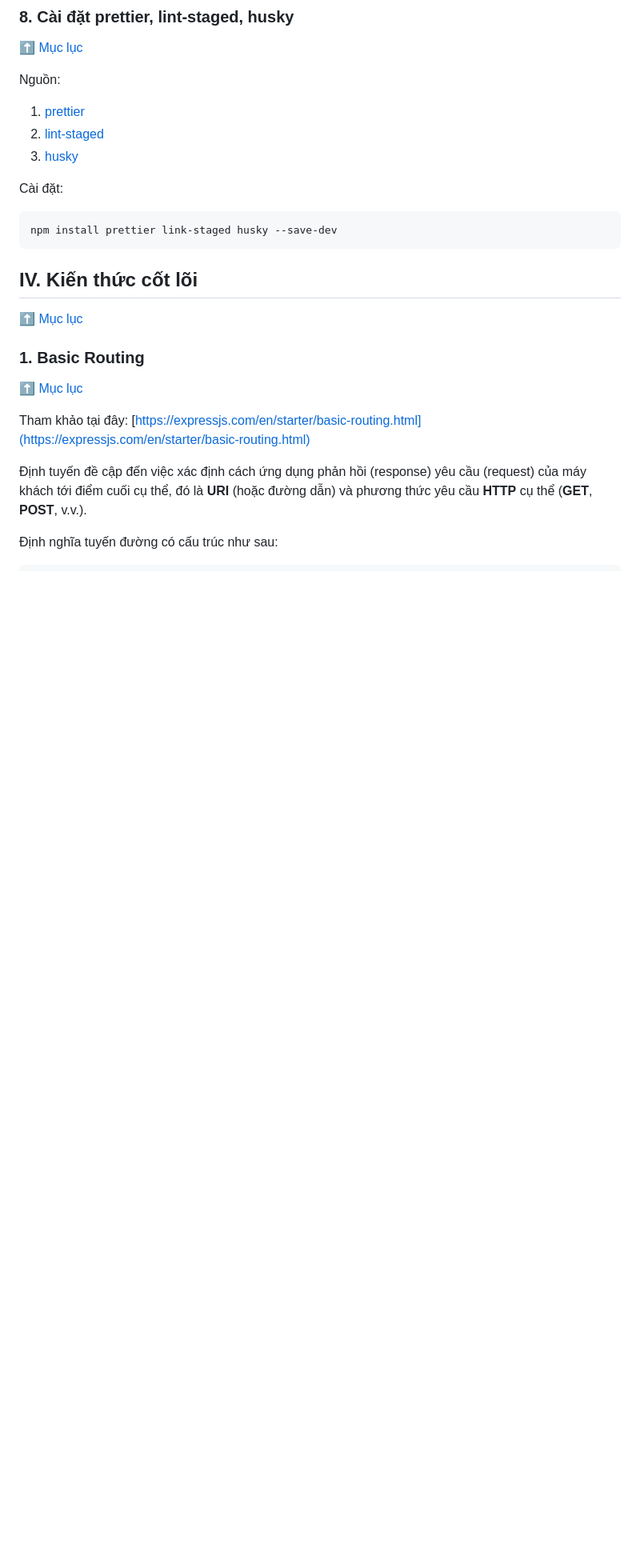
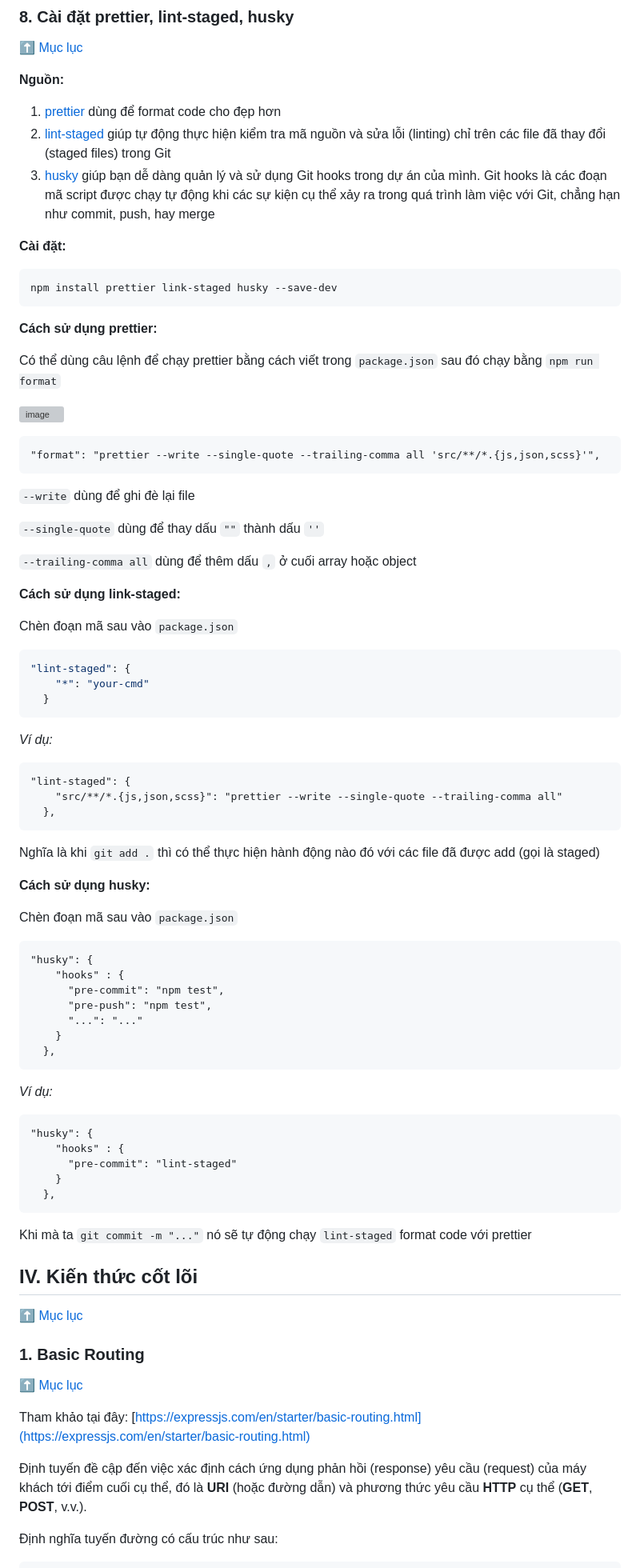
Before and after one commit to CUNGVANTHANG/Back-end, a Markdown page: NodeJS, ExpressJS Theory/README.md, the part around the change printed below. Shown: that part at 80% size. GitHub-like rendering; blank space fills up the shorter version; grey boxes are pictures that could not be loaded.

````diff
--- a/NodeJS, ExpressJS Theory/README.md
+++ b/NodeJS, ExpressJS Theory/README.md
@@ -432,17 +434,79 @@ mongod --dbpath [Đường_dẫn_thư_mục]
 ### 8. Cài đặt prettier, lint-staged, husky
 [:arrow_up: Mục lục](#mục-lục)
 
-Nguồn:
+**Nguồn:**
 
-1. [prettier](https://github.com/prettier/prettier)
-2. [lint-staged](https://github.com/lint-staged/lint-staged)
-3. [husky](https://github.com/typicode/husky)
+1. [prettier](https://github.com/prettier/prettier) dùng để format code cho đẹp hơn
+2. [lint-staged](https://github.com/lint-staged/lint-staged) giúp tự động thực hiện kiểm tra mã nguồn và sửa lỗi (linting) chỉ trên các file đã thay đổi (staged files) trong Git
+3. [husky](https://github.com/typicode/husky) giúp bạn dễ dàng quản lý và sử dụng Git hooks trong dự án của mình. Git hooks là các đoạn mã script được chạy tự động khi các sự kiện cụ thể xảy ra trong quá trình làm việc với Git, chẳng hạn như commit, push, hay merge
 
-Cài đặt:
+**Cài đặt:**
 
 ```
 npm install prettier link-staged husky --save-dev
 ```
+
+**Cách sử dụng prettier:**
+
+Có thể dùng câu lệnh để chạy prettier bằng cách viết trong `package.json` sau đó chạy bằng `npm run format`
+
+![image](https://github.com/CUNGVANTHANG/Back-end/assets/96326479/3b5347bc-35f9-4976-b84b-472431b061fe)
+
+```
+"format": "prettier --write --single-quote --trailing-comma all 'src/**/*.{js,json,scss}'",
+```
+
+`--write` dùng để ghi đè lại file
+
+`--single-quote` dùng để thay dấu `""` thành dấu `''`
+
+`--trailing-comma all` dùng để thêm dấu `,` ở cuối array hoặc object
+
+**Cách sử dụng link-staged:**
+
+Chèn đoạn mã sau vào `package.json`
+
+```json
+"lint-staged": {
+    "*": "your-cmd"
+  }
+```
+
+_Ví dụ:_
+
+```
+"lint-staged": {
+    "src/**/*.{js,json,scss}": "prettier --write --single-quote --trailing-comma all"
+  },
+```
+
+Nghĩa là khi `git add .` thì có thể thực hiện hành động nào đó với các file đã được add (gọi là staged)
+
+**Cách sử dụng husky:**
+
+Chèn đoạn mã sau vào `package.json`
+
+```
+"husky": {
+    "hooks" : {
+      "pre-commit": "npm test",
+      "pre-push": "npm test",
+      "...": "..."
+    }
+  },
+```
+
+_Ví dụ:_
+
+```
+"husky": {
+    "hooks" : {
+      "pre-commit": "lint-staged"
+    }
+  },
+```
+
+Khi mà ta `git commit -m "..."` nó sẽ tự động chạy `lint-staged` format code với prettier
 
 ## IV. Kiến thức cốt lõi
 [:arrow_up: Mục lục](#mục-lục)
````
Also changed, not shown: other parts of NodeJS, ExpressJS Theory/README.md (+3 -1 lines).
